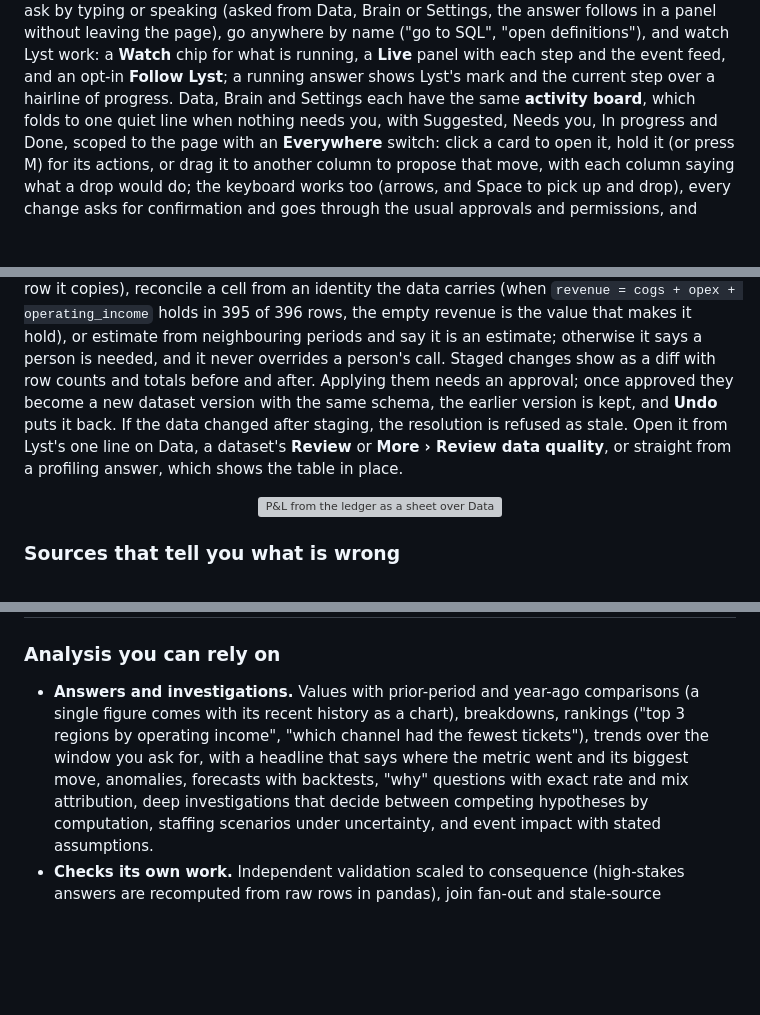
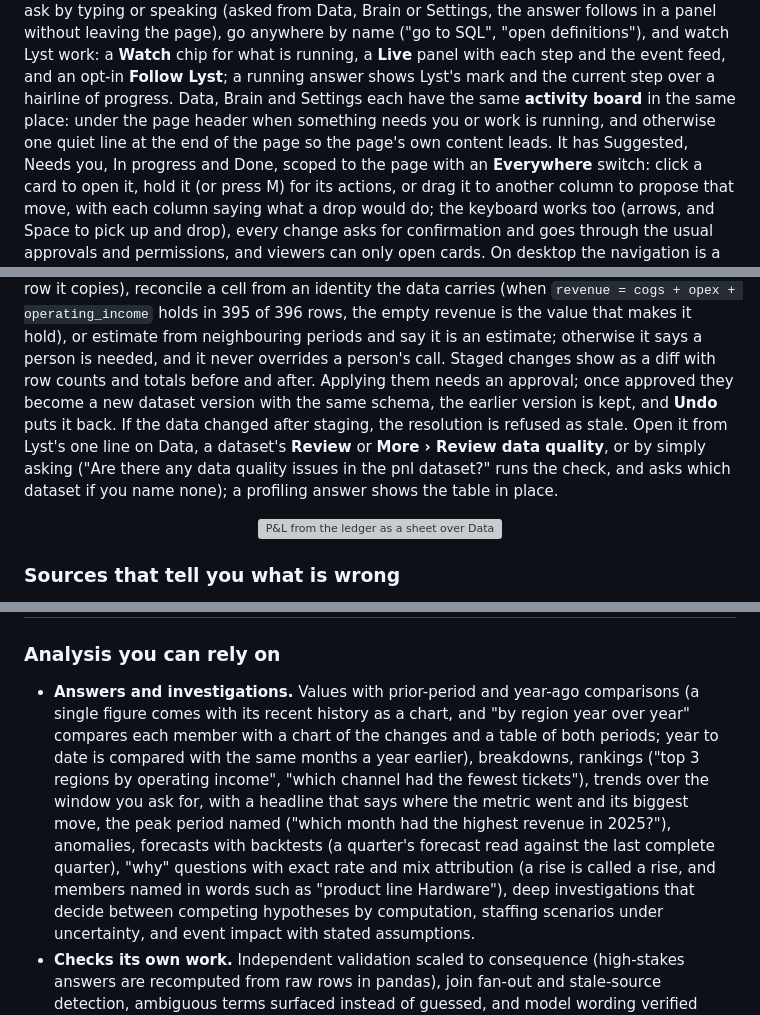
Before and after one commit to MoRohn/lyst, a Markdown page: README.md, 3 parts joined by grey strips. Drawn GitHub-style; blank space fills up the shorter version; grey boxes are pictures that could not be loaded.

Commit message:
README: activity in one place, year over year by member, YTD, peak periods, quality questions and plain ambiguity (#206, #208, #210) (#213)
Co-authored-by: Rohn Springfield <admin@blerbz.com>
Co-authored-by: Claude Opus 5.5 <noreply@anthropic.com>

```diff
--- a/README.md
+++ b/README.md
@@ -105,7 +105,8 @@ the top of the page: ask by typing or speaking (asked from Data, Brain or Settin
 without leaving the page), go anywhere by name ("go to SQL", "open definitions"), and watch Lyst work: a
 **Watch** chip for what is running, a **Live** panel with each step and the event feed, and an opt-in **Follow
 Lyst**; a running answer shows Lyst's mark and the current step over a hairline of progress. Data, Brain and
-Settings each have the same **activity board**, which folds to one quiet line when nothing needs you, with
+Settings each have the same **activity board** in the same place: under the page header when something needs you
+or work is running, and otherwise one quiet line at the end of the page so the page's own content leads. It has
 Suggested, Needs you, In progress and Done, scoped to the page with an **Everywhere** switch: click a card to open
 it, hold it (or press M) for its actions, or drag it to another column to propose that move, with each column
 saying what a drop would do; the keyboard works too (arrows, and Space to pick up and drop), every change asks for
@@ -380,8 +382,9 @@ estimate from neighbouring periods and say it is an estimate; otherwise it says
 overrides a person's call. Staged changes show as a diff with row counts and totals before and after. Applying them
 needs an approval; once approved they become a new dataset version with the same schema, the earlier version is
 kept, and **Undo** puts it back. If the data changed after staging, the resolution is refused as stale. Open it from
-Lyst's one line on Data, a dataset's **Review** or **More › Review data quality**, or straight from a profiling
-answer, which shows the table in place.
+Lyst's one line on Data, a dataset's **Review** or **More › Review data quality**, or by simply asking ("Are there any
+data quality issues in the pnl dataset?" runs the check, and asks which dataset if you name none); a profiling
+answer shows the table in place.
 
 <p align="center">
   <img src="docs/images/quality-review.png" alt="P&L from the ledger as a sheet over Data, on its Quality view: 3 of 3 flagged rows need review (a duplicate, a negative, an empty cell), Let Lyst resolve, and a table where the negative COGS cell is lit with Lyst suggesting 165,915.02 at high confidence, with Valid, Fix and Exclude" width="85%">
@@ -453,9 +456,12 @@ where they point, with Mark all read and "What to tell me about".
 ### Analysis you can rely on
 
 * **Answers and investigations.** Values with prior-period and year-ago comparisons (a single figure comes with
-  its recent history as a chart), breakdowns, rankings ("top 3 regions by operating income", "which channel had the
+  its recent history as a chart, and "by region year over year" compares each member with a chart of the changes
+  and a table of both periods; year to date is compared with the same months a year earlier), breakdowns, rankings ("top 3 regions by operating income", "which channel had the
   fewest tickets"), trends over the window you ask for, with a headline that says where the metric went and its
-  biggest move, anomalies, forecasts with backtests, "why" questions with exact rate and mix attribution, deep investigations
+  biggest move, the peak period named ("which month had the highest revenue in 2025?"), anomalies, forecasts with
+  backtests (a quarter's forecast read against the last complete quarter), "why" questions with exact rate and mix attribution (a rise is called a rise, and members named in words
+  such as "product line Hardware"), deep investigations
   that decide between competing hypotheses by computation, staffing scenarios under uncertainty, and event
   impact with stated assumptions.
 * **Checks its own work.** Independent validation scaled to consequence (high-stakes answers are recomputed from
```
Also changed, not shown: other parts of README.md (+2 -1 lines), docs/images/needs-you.png.
